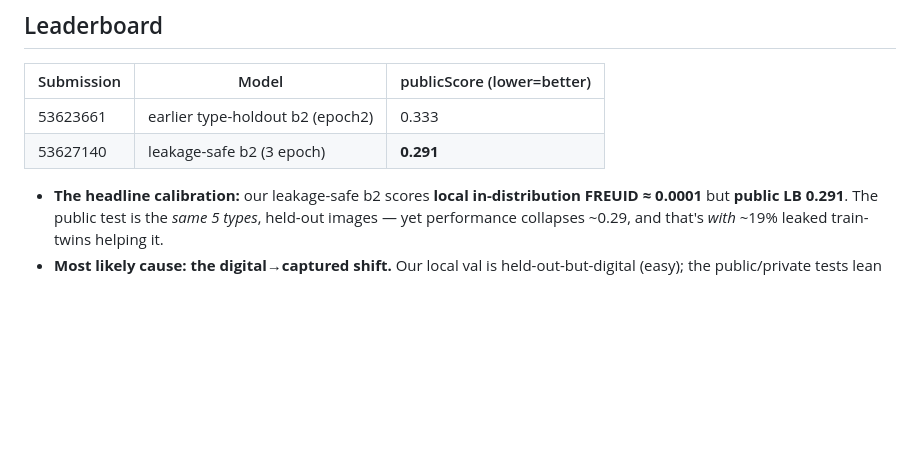
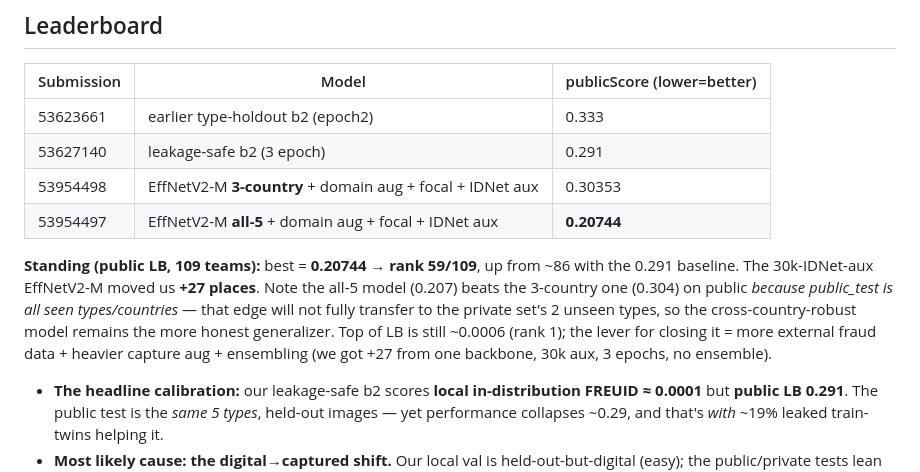
Before and after one commit to Sekinal/FREUID-challenge, a Markdown page: agents_docs/04-results-and-open-questions.md, the part around the change. Rendered like a GitHub page; blank space fills up the shorter version.

```diff
--- a/agents_docs/04-results-and-open-questions.md
+++ b/agents_docs/04-results-and-open-questions.md
@@ -21,7 +21,17 @@
 | Submission | Model | publicScore (lower=better) |
 |---|---|---|
 | 53623661 | earlier type-holdout b2 (epoch2) | 0.333 |
-| 53627140 | leakage-safe b2 (3 epoch) | **0.291** |
+| 53627140 | leakage-safe b2 (3 epoch) | 0.291 |
+| 53954498 | EffNetV2-M **3-country** + domain aug + focal + IDNet aux | 0.30353 |
+| 53954497 | EffNetV2-M **all-5** + domain aug + focal + IDNet aux | **0.20744** |
+
+**Standing (public LB, 109 teams):** best = **0.20744 → rank 59/109**, up from ~86 with the
+0.291 baseline. The 30k-IDNet-aux EffNetV2-M moved us **+27 places**. Note the all-5 model
+(0.207) beats the 3-country one (0.304) on public *because public_test is all seen
+types/countries* — that edge will not fully transfer to the private set's 2 unseen types, so
+the cross-country-robust model remains the more honest generalizer. Top of LB is still
+~0.0006 (rank 1); the lever for closing it = more external fraud data + heavier capture aug +
+ensembling (we got +27 from one backbone, 30k aux, 3 epochs, no ensemble).
 
 - **The headline calibration:** our leakage-safe b2 scores **local in-distribution FREUID
   ≈ 0.0001** but **public LB 0.291**. The public test is the *same 5 types*, held-out images —
```
Also changed, not shown: agents_docs/README.md (+1 -0 lines).
